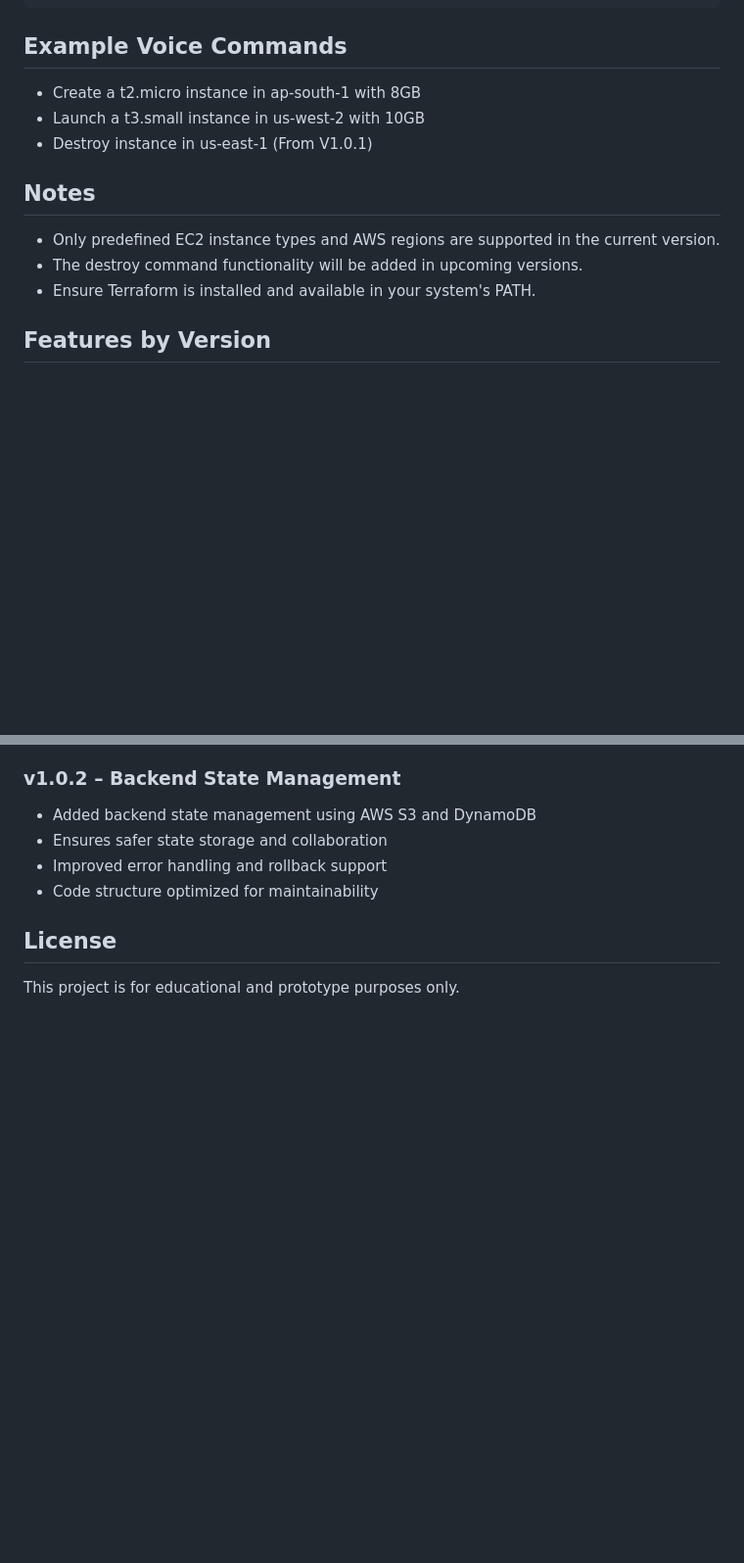
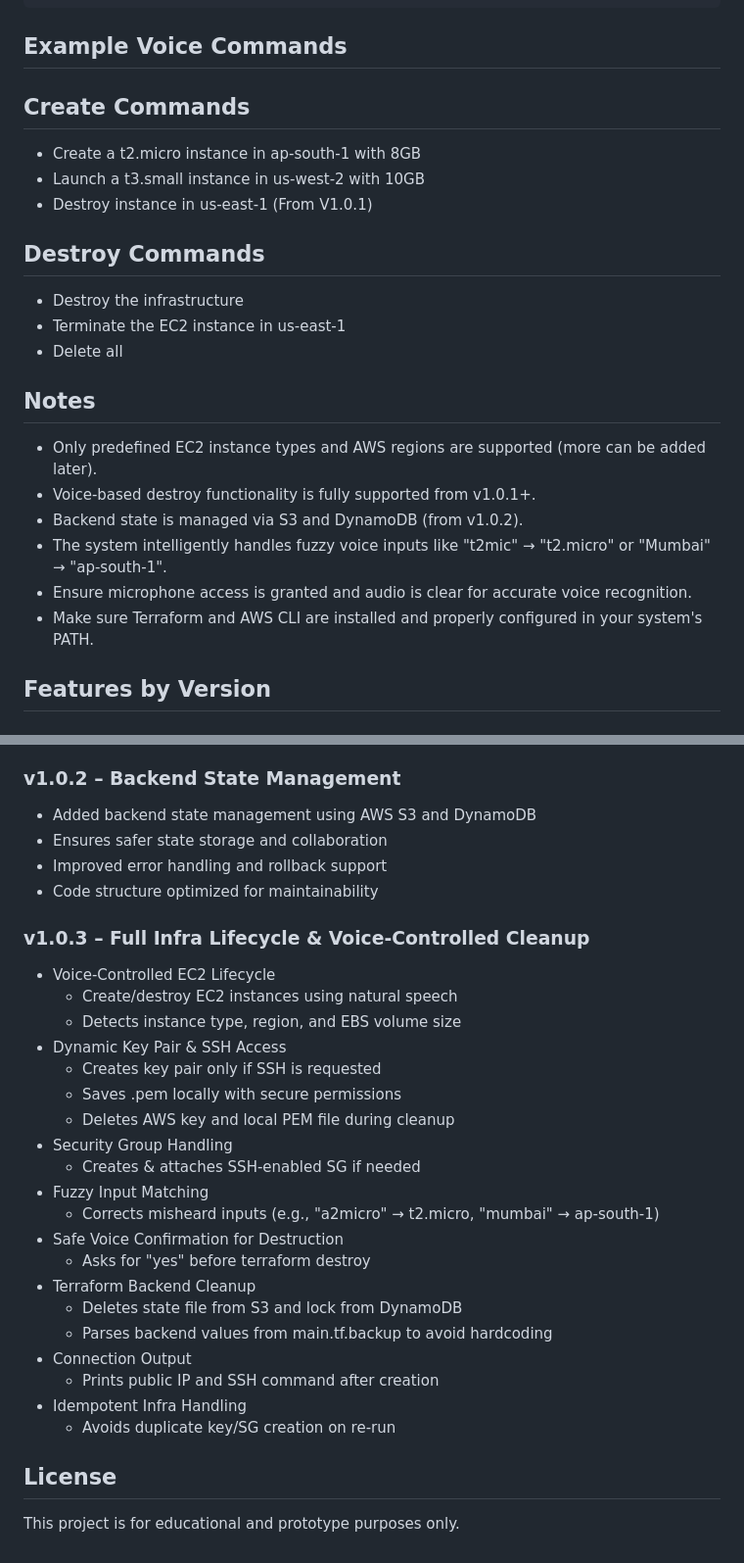
Before and after one commit to sourav00003/voice-iac, a Markdown page: README.md, 2 parts joined by grey strips. Shown at 98% size. Rendered like a GitHub page; blank space fills up the shorter version.

````diff
--- a/README.md
+++ b/README.md
@@ -57,14 +77,22 @@ pip install pyaudio
 pip install boto3
 ```
 ## Example Voice Commands
-- Create a t2.micro instance in ap-south-1 with 8GB
-- Launch a t3.small instance in us-west-2 with 10GB
-- Destroy instance in us-east-1 (From V1.0.1)
+## Create Commands
+  - Create a t2.micro instance in ap-south-1 with 8GB
+  - Launch a t3.small instance in us-west-2 with 10GB
+  - Destroy instance in us-east-1 (From V1.0.1)
+## Destroy Commands
+  - Destroy the infrastructure
+  - Terminate the EC2 instance in us-east-1
+  - Delete all
 
 ##  Notes
-- Only predefined EC2 instance types and AWS regions are supported in the current version.
-- The destroy command functionality will be added in upcoming versions.
-- Ensure Terraform is installed and available in your system's PATH.
+- Only predefined EC2 instance types and AWS regions are supported (more can be added later).
+- Voice-based destroy functionality is fully supported from v1.0.1+.
+- Backend state is managed via S3 and DynamoDB (from v1.0.2).
+- The system intelligently handles fuzzy voice inputs like "t2mic" → "t2.micro" or "Mumbai" → "ap-south-1".
+- Ensure microphone access is granted and audio is clear for accurate voice recognition.
+- Make sure Terraform and AWS CLI are installed and properly configured in your system's PATH.
 
 ## Features by Version
 ###  v1.0.0 – Initial Release
@@ -88,5 +116,27 @@ pip install boto3
 - Improved error handling and rollback support
 - Code structure optimized for maintainability
 
+### v1.0.3 – Full Infra Lifecycle & Voice-Controlled Cleanup
+- Voice-Controlled EC2 Lifecycle
+  - Create/destroy EC2 instances using natural speech
+  - Detects instance type, region, and EBS volume size
+- Dynamic Key Pair & SSH Access
+  - Creates key pair only if SSH is requested
+  - Saves .pem locally with secure permissions
+  - Deletes AWS key and local PEM file during cleanup
+ - Security Group Handling
+   - Creates & attaches SSH-enabled SG if needed
+ - Fuzzy Input Matching
+   - Corrects misheard inputs (e.g., "a2micro" → t2.micro, "mumbai" → ap-south-1)
+ - Safe Voice Confirmation for Destruction
+   - Asks for "yes" before terraform destroy
+ - Terraform Backend Cleanup
+   - Deletes state file from S3 and lock from DynamoDB
+   - Parses backend values from main.tf.backup to avoid hardcoding
+ - Connection Output
+   - Prints public IP and SSH command after creation
+ - Idempotent Infra Handling
+   - Avoids duplicate key/SG creation on re-run
+
 ## License
 This project is for educational and prototype purposes only.
````
Also changed, not shown: other parts of README.md (+34 -14 lines).
